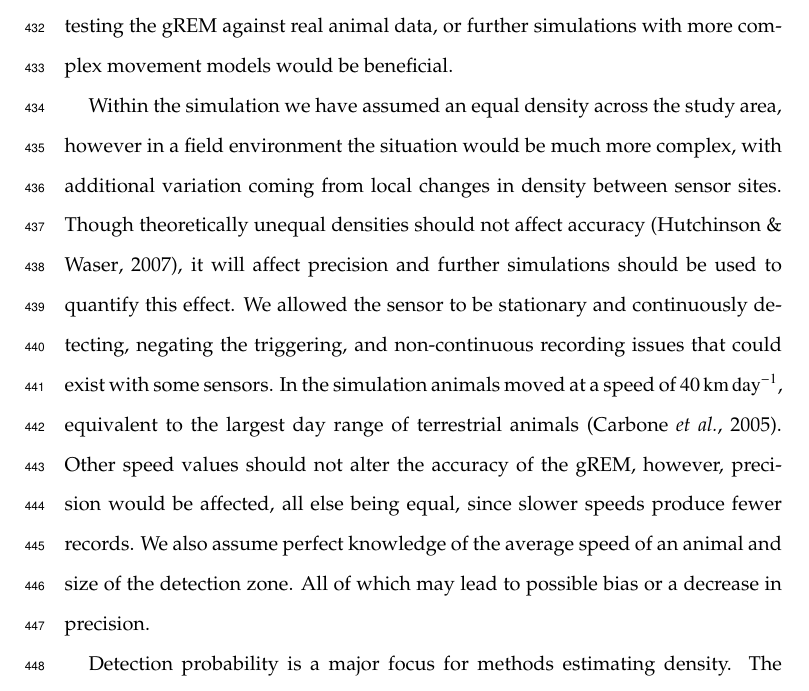
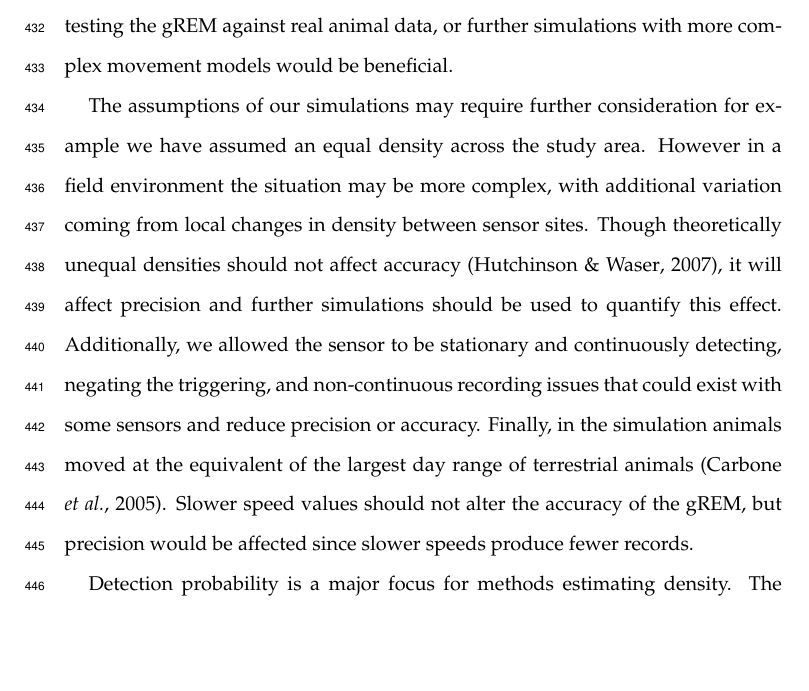
Before and after one commit to timcdlucas/lucasMoorcroftManuscript, a LaTeX paper (gREM_ms_revisions.tex): part of page 16 of 30, cut so that both start at the same text, the shorter picture padded with empty space. Compiled offline with pdfLaTeX.

Commit message:
Sim  assumptions/limitations.

```diff
--- a/gREM_ms_revisions.tex
+++ b/gREM_ms_revisions.tex
@@ -311,8 +311,7 @@ We found that the sensitivity of the gREM to inaccurate parameter estimates was
 
 Although the REM has been found to be effective in field tests \citet{rowcliffe2008estimating, zero2013monitoring}, the gREM requires further validation by both field tests and simulations. For example capture-mark-recapture methods could be used alongside the gREM to test the accuracy under field conditions \citet{rowcliffe2008estimating}. While we found no effect of movement on the accuracy or precision of the gREM, the movement models we have used in our simulations to validate the gREM are still simple representations of true animal movement. Animal movement may be highly nonlinear and often dependent on multiple factors such as behavioural state and existence of home ranges \citep{smouse2010stochastic}, therefore testing the gREM against real animal data, or further simulations with more complex movement models would be beneficial.
 
-
-Within the simulation we have assumed an equal density across the study area, however in a field environment the situation would be much more complex, with additional variation coming from local changes in density between sensor sites. Though theoretically unequal densities should not affect accuracy \citep{Hutchinson_Waser_2007}, it will affect precision and further simulations should be used to quantify this effect. We allowed the sensor to be stationary and continuously detecting, negating the triggering, and non-continuous recording issues that could exist with some sensors. In the simulation animals moved at a speed of $\SI{40}{\kilo\meter \per \day}$, equivalent to the largest day range of terrestrial animals \citep{carbone2005far}. Other speed values should not alter the accuracy of the gREM, however, precision would be affected, all else being equal, since slower speeds produce fewer records. We also assume perfect knowledge of the average speed of an animal and size of the detection zone. All of which may lead to possible bias or a decrease in precision.
+The assumptions of our simulations may require further consideration for example we have assumed an equal density across the study area. However in a field environment the situation may be more complex, with additional variation coming from local changes in density between sensor sites. Though theoretically unequal densities should not affect accuracy \citep{Hutchinson_Waser_2007}, it will affect precision and further simulations should be used to quantify this effect. Additionally, we allowed the sensor to be stationary and continuously detecting, negating the triggering, and non-continuous recording issues that could exist with some sensors and reduce precision or accuracy. Finally, in the simulation animals moved at the equivalent of the largest day range of terrestrial animals \citep{carbone2005far}. Slower speed values should not alter the accuracy of the gREM, but precision would be affected since slower speeds produce fewer records.
 
 Detection probability is a major focus for methods estimating density. The gREM does not fit a statistical model to estimate detection probability as occupancy models and distance sampling do \citep{royle2003estimating, barlow2005estimates, marques2011estimating}. Instead it explicitely models the process, with animals only being detected if they approach the sensor from a suitable direction. More detailed models of this process could include the regularity of acoustic calls or other details.
 
```
